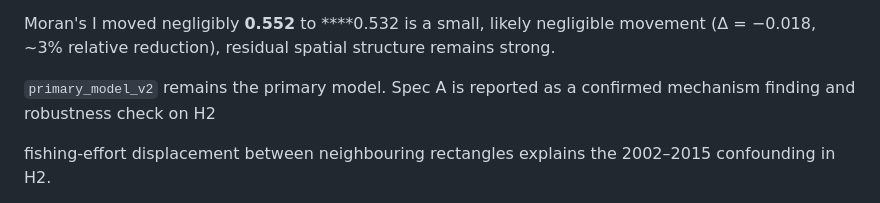
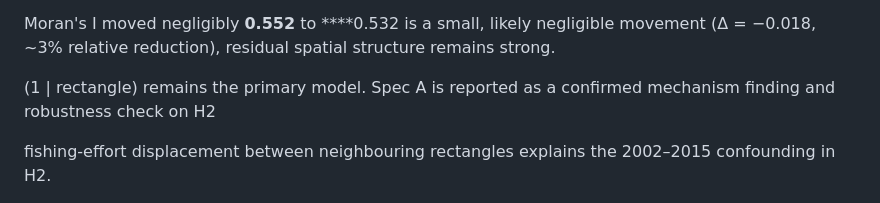
Before and after one commit to StuartStokeld/north_sea_EEoS, a Markdown page: display_discussion/spatial_autocorrelation.md, the part around the change. GitHub-like rendering.

```diff
--- a/display_discussion/spatial_autocorrelation.md
+++ b/display_discussion/spatial_autocorrelation.md
@@ -139,7 +139,7 @@ Both previously-flagged phases (2002–2007, 2008–2015) now fall inside the nu
 
 Moran's I moved negligibly **0.552** to ****0.532 is a small, likely negligible movement (Δ = −0.018, ~3% relative reduction), residual spatial structure remains strong.
 
-`primary_model_v2` remains the primary model. Spec A is reported as a confirmed mechanism finding and robustness check on H2
+(1 | rectangle) remains the primary model. Spec A is reported as a confirmed mechanism finding and robustness check on H2
 
 fishing-effort displacement between neighbouring rectangles explains the 2002–2015 confounding in H2.
 
```
